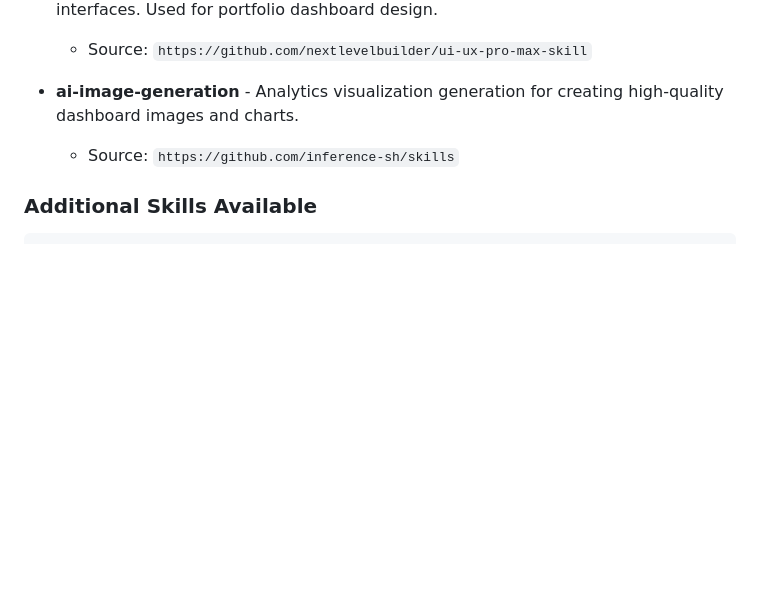
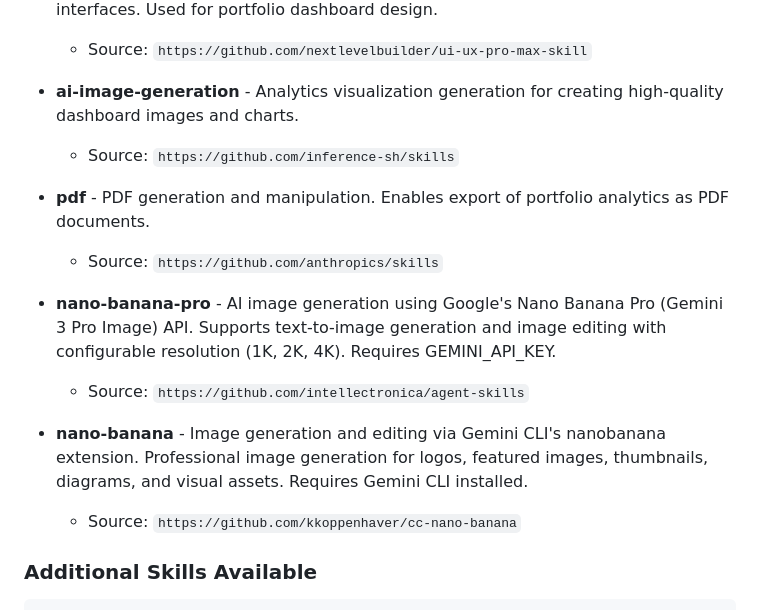
Before and after one commit to mosaicrob/sites, a Markdown page: CLAUDE.md, the part around the change. GitHub-like rendering; blank space fills up the shorter version.

````diff
--- a/CLAUDE.md
+++ b/CLAUDE.md
@@ -132,6 +132,15 @@ The following Claude Code skills are available (installed in `.agents/skills/`):
 - **ai-image-generation** - Analytics visualization generation for creating high-quality dashboard images and charts.
   - Source: `https://github.com/inference-sh/skills`
 
+- **pdf** - PDF generation and manipulation. Enables export of portfolio analytics as PDF documents.
+  - Source: `https://github.com/anthropics/skills`
+
+- **nano-banana-pro** - AI image generation using Google's Nano Banana Pro (Gemini 3 Pro Image) API. Supports text-to-image generation and image editing with configurable resolution (1K, 2K, 4K). Requires GEMINI_API_KEY.
+  - Source: `https://github.com/intellectronica/agent-skills`
+
+- **nano-banana** - Image generation and editing via Gemini CLI's nanobanana extension. Professional image generation for logos, featured images, thumbnails, diagrams, and visual assets. Requires Gemini CLI installed.
+  - Source: `https://github.com/kkoppenhaver/cc-nano-banana`
+
 ### Additional Skills Available
 
 ```bash
````
Also changed, not shown: README.md (+15 -0 lines).
